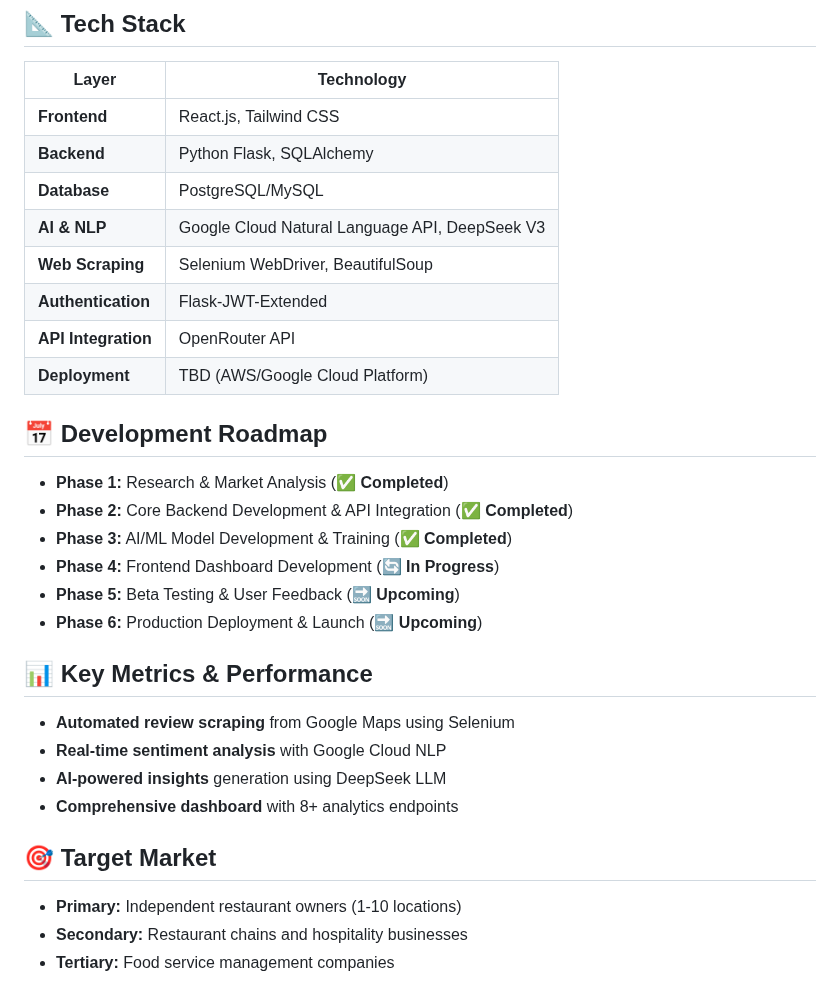
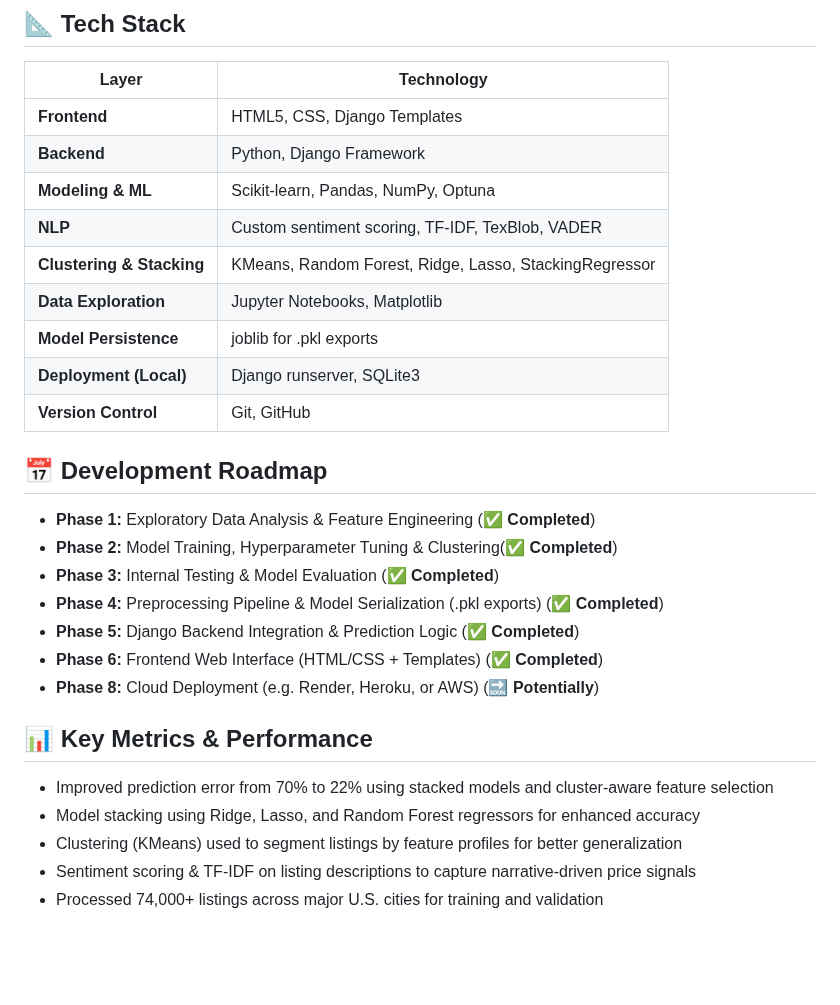
Before and after one commit to Danikk392/Pricifier, a Markdown page: README.md, the part around the change. GitHub-like rendering; blank space fills up the shorter version.

```diff
--- a/README.md
+++ b/README.md
@@ -87,32 +87,30 @@ Pricifier is an end-to-end project designed to estimate short-term rental prices
 
 | **Layer**           | **Technology** |
 |---------------------|----------------|
-| **Frontend**        | React.js, Tailwind CSS |
-| **Backend**         | Python Flask, SQLAlchemy |
-| **Database**        | PostgreSQL/MySQL |
-| **AI & NLP**        | Google Cloud Natural Language API, DeepSeek V3 |
-| **Web Scraping**    | Selenium WebDriver, BeautifulSoup |
-| **Authentication** | Flask-JWT-Extended |
-| **API Integration** | OpenRouter API |
-| **Deployment**      | TBD (AWS/Google Cloud Platform) |
+| **Frontend**        | HTML5, CSS, Django Templates |
+| **Backend**         | Python, Django Framework |
+| **Modeling & ML**        | Scikit-learn, Pandas, NumPy, Optuna |
+| **NLP**        | Custom sentiment scoring, TF-IDF, TexBlob, VADER |
+| **Clustering & Stacking**    | KMeans, Random Forest, Ridge, Lasso, StackingRegressor |
+| **Data Exploration** | Jupyter Notebooks, Matplotlib |
+| **Model Persistence** | joblib for .pkl exports |
+| **Deployment (Local)**      | Django runserver, SQLite3 |
+| **Version Control**      | Git, GitHub |
 
 
 ## **📅 Development Roadmap**
 
-- **Phase 1:** Research & Market Analysis (✅ **Completed**)
-- **Phase 2:** Core Backend Development & API Integration (✅ **Completed**)
-- **Phase 3:** AI/ML Model Development & Training (✅ **Completed**)
-- **Phase 4:** Frontend Dashboard Development (🔄 **In Progress**)
-- **Phase 5:** Beta Testing & User Feedback (🔜 **Upcoming**)
-- **Phase 6:** Production Deployment & Launch (🔜 **Upcoming**)
+- **Phase 1:** Exploratory Data Analysis & Feature Engineering (✅ **Completed**)
+- **Phase 2:** Model Training, Hyperparameter Tuning & Clustering(✅ **Completed**)
+- **Phase 3:** Internal Testing & Model Evaluation (✅ **Completed**)
+- **Phase 4:** Preprocessing Pipeline & Model Serialization (.pkl exports) (✅ **Completed**)
+- **Phase 5:** Django Backend Integration & Prediction Logic (✅ **Completed**)
+- **Phase 6:** Frontend Web Interface (HTML/CSS + Templates) (✅ **Completed**)
+- **Phase 8:** Cloud Deployment (e.g. Render, Heroku, or AWS) (🔜 **Potentially**)
 
 ## **📊 Key Metrics & Performance**
-- **Automated review scraping** from Google Maps using Selenium
-- **Real-time sentiment analysis** with Google Cloud NLP
-- **AI-powered insights** generation using DeepSeek LLM
-- **Comprehensive dashboard** with 8+ analytics endpoints
-
-## **🎯 Target Market**
-- **Primary:** Independent restaurant owners (1-10 locations)
-- **Secondary:** Restaurant chains and hospitality businesses
-- **Tertiary:** Food service management companies
+- Improved prediction error from 70% to 22% using stacked models and cluster-aware feature selection
+- Model stacking using Ridge, Lasso, and Random Forest regressors for enhanced accuracy
+- Clustering (KMeans) used to segment listings by feature profiles for better generalization
+- Sentiment scoring & TF-IDF on listing descriptions to capture narrative-driven price signals
+- Processed 74,000+ listings across major U.S. cities for training and validation
```
